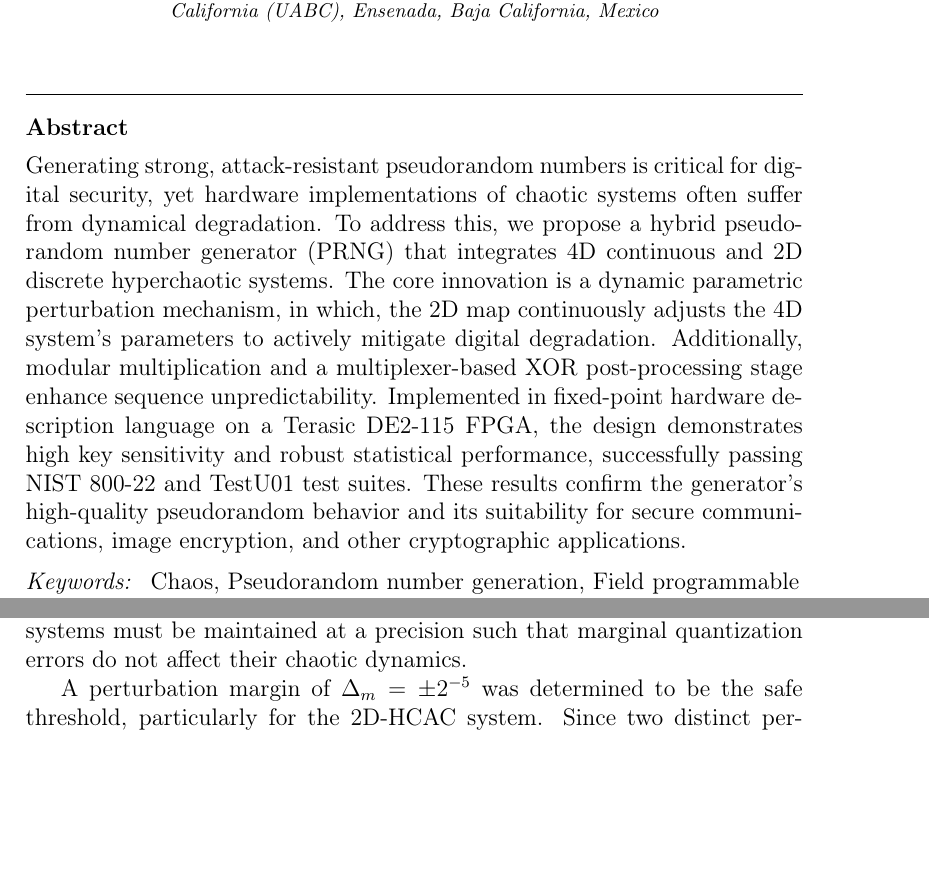
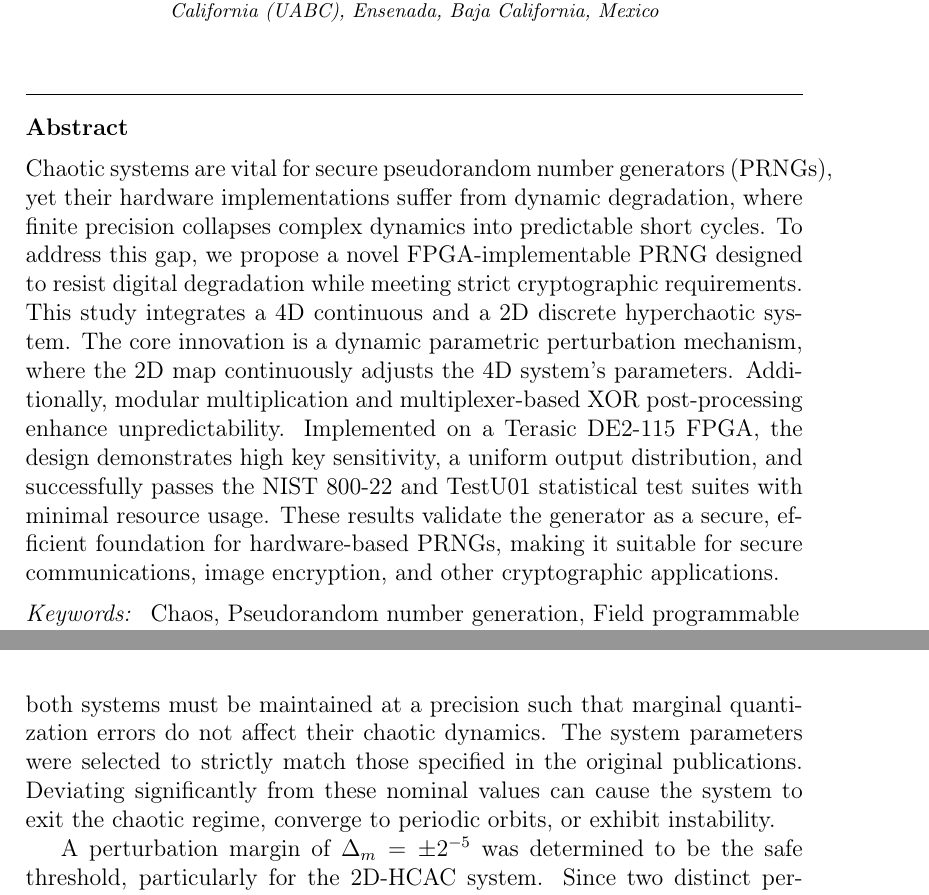
Before and after one commit to RicardoGarcia999/Chaos_Article, a LaTeX paper (Article_4_1.tex): two parts of pages 1 and 9 of 29 before the commit and two parts of pages 1 and 10 of 29 after it, joined at a grey line, cut so that both start at the same text, the shorter picture padded with empty space. Compiled offline with pdfLaTeX.

Commit message:
Changed abstract

```diff
--- a/Article_4_1.tex
+++ b/Article_4_1.tex
@@ -127,7 +127,7 @@
 %% Abstract
 \begin{abstract}
 %% Text of abstract
-Generating strong, attack-resistant pseudorandom numbers is critical for digital security, yet hardware implementations of chaotic systems often suffer from dynamical degradation. To address this, we propose a hybrid pseudorandom number generator (PRNG) that integrates 4D continuous and 2D discrete hyperchaotic systems. The core innovation is a dynamic parametric perturbation mechanism, in which, the 2D map continuously adjusts the 4D system’s parameters to actively mitigate digital degradation. Additionally, modular multiplication and a multiplexer-based XOR post-processing stage enhance sequence unpredictability. Implemented in fixed-point hardware description language on a Terasic DE2-115 FPGA, the design demonstrates high key sensitivity and robust statistical performance, successfully passing NIST 800-22 and TestU01 test suites. These results confirm the generator’s high-quality pseudorandom behavior and its suitability for secure communications, image encryption, and other cryptographic applications.
+Chaotic systems are vital for secure pseudorandom number generators (PRNGs), yet their hardware implementations suffer from dynamic degradation, where finite precision collapses complex dynamics into predictable short cycles. To address this gap, we propose a novel FPGA-implementable PRNG designed to resist digital degradation while meeting strict cryptographic requirements. This study integrates a 4D continuous and a 2D discrete hyperchaotic system. The core innovation is a dynamic parametric perturbation mechanism, where the 2D map continuously adjusts the 4D system’s parameters. Additionally, modular multiplication and multiplexer-based XOR post-processing enhance unpredictability. Implemented on a Terasic DE2-115 FPGA, the design demonstrates high key sensitivity, a uniform output distribution, and successfully passes the NIST 800-22 and TestU01 statistical test suites with minimal resource usage. These results validate the generator as a secure, efficient foundation for hardware-based PRNGs, making it suitable for secure communications, image encryption, and other cryptographic applications.
 \end{abstract}
 
 %%Graphical abstract
@@ -365,7 +365,9 @@ The bifurcation diagram presented in Figure \ref{fig_5}, further corroborates th
 \caption{The 2D-HCAC bifurcation diagram as a $a_{2D}$ sweep. (a) $u$ state. (b) $v$ state.}
 \label{fig_5}
 \end{figure*}
-To optimize resource usage, all states and parameters are represented using signed fixed-point arithmetic. Custom Q formats were assigned to each variable based on its dynamic range and the precision required to preserve the system's chaotic behavior. In particular, the parameters and states of both systems must be maintained at a precision such that marginal quantization errors do not affect their chaotic dynamics.
+
+
+To optimize resource usage, all states and parameters are represented using signed fixed-point arithmetic. Custom Q formats were assigned to each variable based on its dynamic range and the precision required to preserve the system's chaotic behavior. In particular, the parameters and states of both systems must be maintained at a precision such that marginal quantization errors do not affect their chaotic dynamics. The system parameters were selected to strictly match those specified in the original publications. Deviating significantly from these nominal values can cause the system to exit the chaotic regime, converge to periodic orbits, or exhibit instability.
 
 A perturbation margin of $\Delta_m=\pm2^{-5}$ was determined to be the safe threshold, particularly for the 2D-HCAC system. Since two distinct perturbation sources must be accounted for, parametric perturbation and key integration, the latter requiring 16 bits of precision, a standard fractional precision of $\Delta_{st}=\pm2^{-21}$ was adopted for most variables, satisfying $\Delta_{st}\le\Delta_m\cdot2^{-16}$. For the states of 4D-EHC4S specifically, higher fractional precision of $2^{-31}$ is used, since the least significant bits of these states are directly extracted to form the PRNG output. Greater precision in these states therefore provides more usable bits per sample, improving the quality of the generated sequence.
 
```
